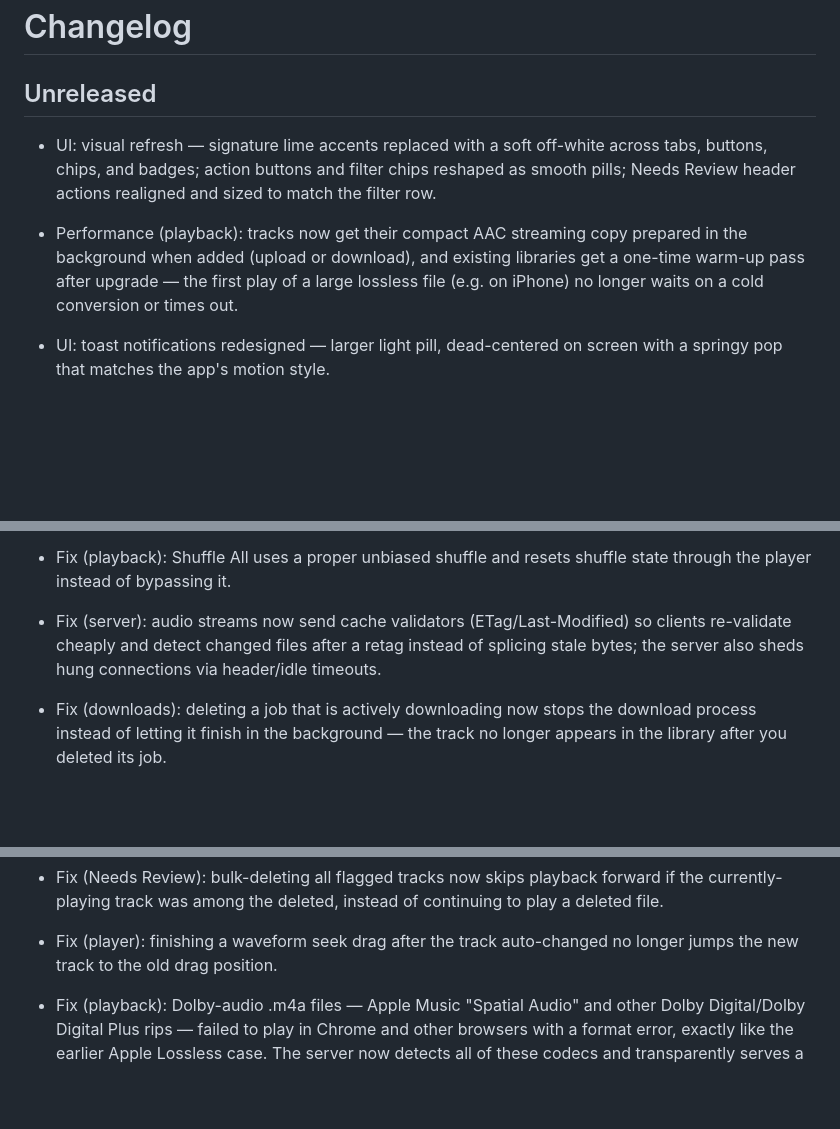
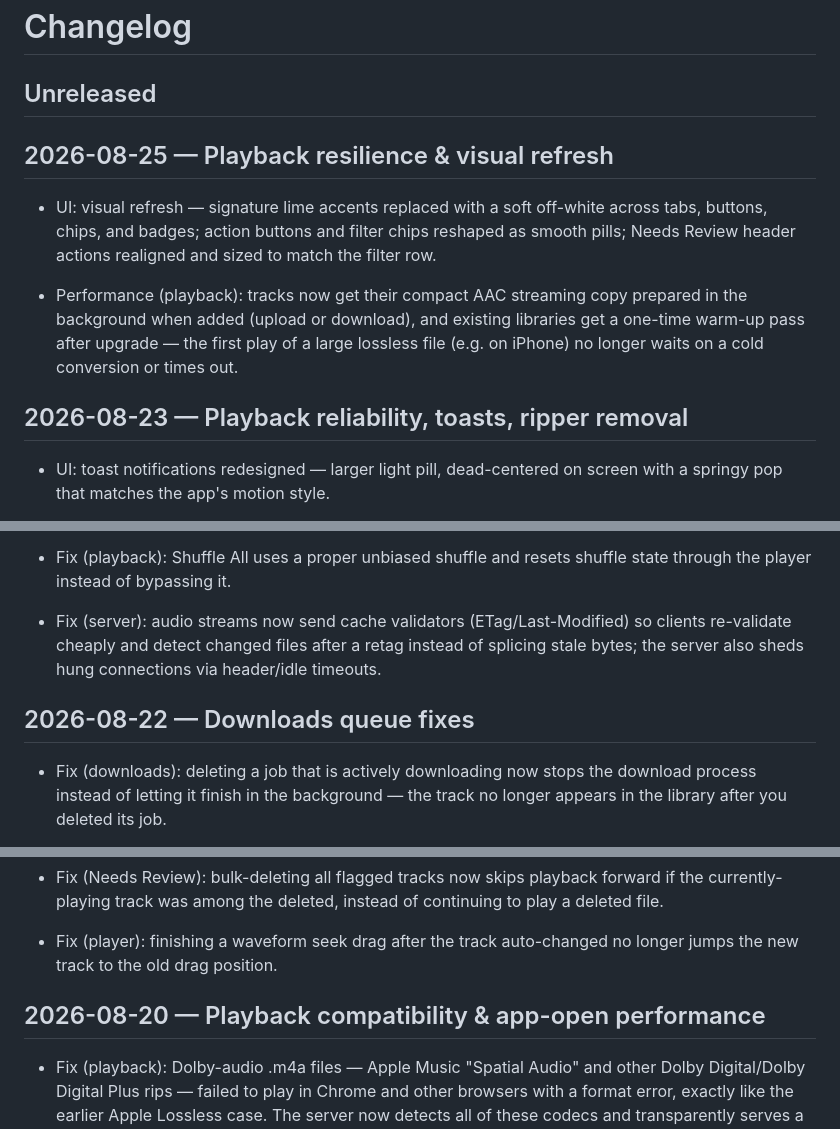
Before and after one commit to sadoway7/seekify-musicplayer, a Markdown page: CHANGELOG.md, 3 parts joined by grey strips. GitHub-like rendering; blank space fills up the shorter version.

Commit message:
docs(changelog): split Unreleased into dated release sections — every push ships

```diff
--- a/CHANGELOG.md
+++ b/CHANGELOG.md
@@ -2,9 +2,13 @@
 
 ## Unreleased
 
+## 2026-08-25 — Playback resilience & visual refresh
+
 - UI: visual refresh — signature lime accents replaced with a soft off-white across tabs, buttons, chips, and badges; action buttons and filter chips reshaped as smooth pills; Needs Review header actions realigned and sized to match the filter row.
 
 - Performance (playback): tracks now get their compact AAC streaming copy prepared in the background when added (upload or download), and existing libraries get a one-time warm-up pass after upgrade — the first play of a large lossless file (e.g. on iPhone) no longer waits on a cold conversion or times out.
+
+## 2026-08-23 — Playback reliability, toasts, ripper removal
 
 - UI: toast notifications redesigned — larger light pill, dead-centered on screen with a springy pop that matches the app's motion style.
 
@@ -38,6 +42,8 @@
 
 - Fix (server): audio streams now send cache validators (ETag/Last-Modified) so clients re-validate cheaply and detect changed files after a retag instead of splicing stale bytes; the server also sheds hung connections via header/idle timeouts.
 
+## 2026-08-22 — Downloads queue fixes
+
 - Fix (downloads): deleting a job that is actively downloading now stops the download process instead of letting it finish in the background — the track no longer appears in the library after you deleted its job.
 
 - Fix (downloads): picking a Soulseek quality candidate can no longer trigger a second, automatic search for the same job in the moment between your pick and the download starting — selections download exactly what you chose, once.
@@ -51,6 +57,8 @@
 - Fix (Needs Review): bulk-deleting all flagged tracks now skips playback forward if the currently-playing track was among the deleted, instead of continuing to play a deleted file.
 
 - Fix (player): finishing a waveform seek drag after the track auto-changed no longer jumps the new track to the old drag position.
+
+## 2026-08-20 — Playback compatibility & app-open performance
 
 - Fix (playback): Dolby-audio .m4a files — Apple Music "Spatial Audio" and other Dolby Digital/Dolby Digital Plus rips — failed to play in Chrome and other browsers with a format error, exactly like the earlier Apple Lossless case. The server now detects all of these codecs and transparently serves a browser-playable copy.
 
```
Also changed, not shown: other parts of CHANGELOG.md (+12 -0 lines).
